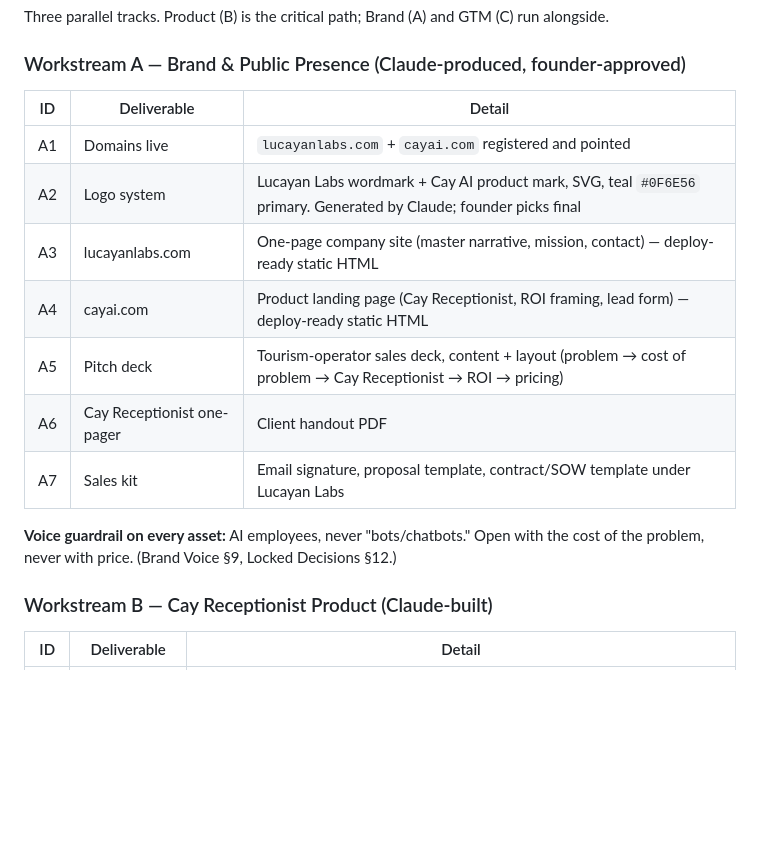
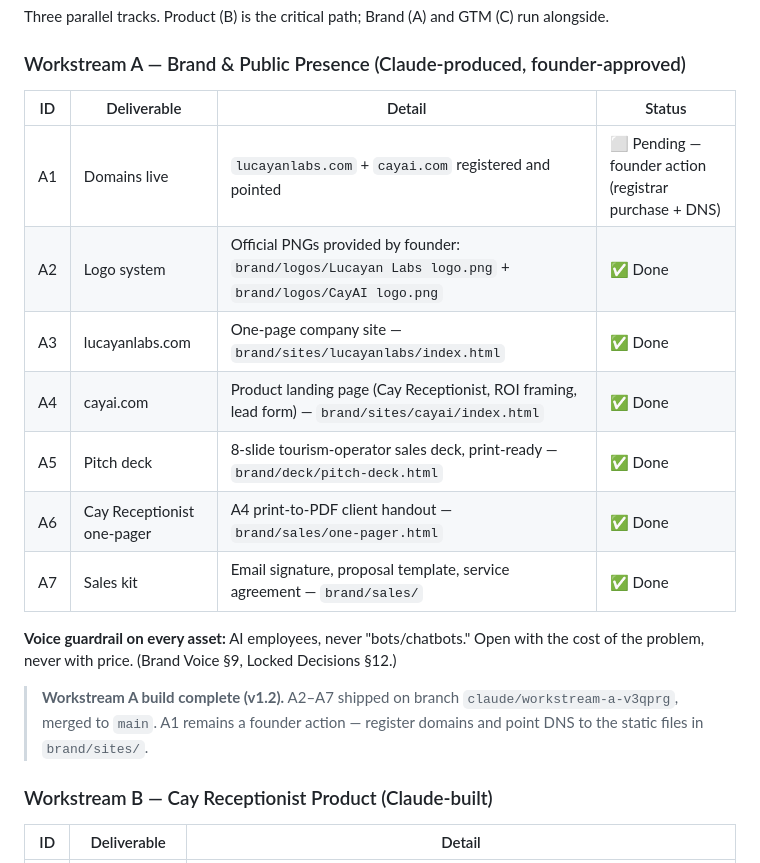
Before and after one commit to gjamescollie/OutreachBey, a Markdown page: docs/SCOPE_OF_WORK.md, the part around the change. Rendered like a GitHub page; blank space fills up the shorter version.

Commit message:
docs(sow): mark Workstream A complete in scope of work
A2–A7 all shipped. A1 (domain registration) remains pending founder
action. Updated A table with status column and build note.

Co-Authored-By: Claude Sonnet 4.6 <noreply@anthropic.com>
Claude-Session: https://claude.ai/code/session_01JNJsow3mJUtV9GEiWZBcDQ

```diff
--- a/docs/SCOPE_OF_WORK.md
+++ b/docs/SCOPE_OF_WORK.md
@@ -97,18 +97,20 @@ Three parallel tracks. Product (B) is the critical path; Brand (A) and GTM (C) r
 
 ### Workstream A — Brand & Public Presence (Claude-produced, founder-approved)
 
-| ID | Deliverable | Detail |
-|---|---|---|
-| A1 | Domains live | `lucayanlabs.com` + `cayai.com` registered and pointed |
-| A2 | Logo system | Lucayan Labs wordmark + Cay AI product mark, SVG, teal `#0F6E56` primary. Generated by Claude; founder picks final |
-| A3 | lucayanlabs.com | One-page company site (master narrative, mission, contact) — deploy-ready static HTML |
-| A4 | cayai.com | Product landing page (Cay Receptionist, ROI framing, lead form) — deploy-ready static HTML |
-| A5 | Pitch deck | Tourism-operator sales deck, content + layout (problem → cost of problem → Cay Receptionist → ROI → pricing) |
-| A6 | Cay Receptionist one-pager | Client handout PDF |
-| A7 | Sales kit | Email signature, proposal template, contract/SOW template under Lucayan Labs |
+| ID | Deliverable | Detail | Status |
+|---|---|---|---|
+| A1 | Domains live | `lucayanlabs.com` + `cayai.com` registered and pointed | ⬜ Pending — founder action (registrar purchase + DNS) |
+| A2 | Logo system | Official PNGs provided by founder: `brand/logos/Lucayan Labs logo.png` + `brand/logos/CayAI logo.png` | ✅ Done |
+| A3 | lucayanlabs.com | One-page company site — `brand/sites/lucayanlabs/index.html` | ✅ Done |
+| A4 | cayai.com | Product landing page (Cay Receptionist, ROI framing, lead form) — `brand/sites/cayai/index.html` | ✅ Done |
+| A5 | Pitch deck | 8-slide tourism-operator sales deck, print-ready — `brand/deck/pitch-deck.html` | ✅ Done |
+| A6 | Cay Receptionist one-pager | A4 print-to-PDF client handout — `brand/sales/one-pager.html` | ✅ Done |
+| A7 | Sales kit | Email signature, proposal template, service agreement — `brand/sales/` | ✅ Done |
 
 **Voice guardrail on every asset:** AI employees, never "bots/chatbots." Open with the cost
 of the problem, never with price. (Brand Voice §9, Locked Decisions §12.)
+
+> **Workstream A build complete (v1.2).** A2–A7 shipped on branch `claude/workstream-a-v3qprg`, merged to `main`. A1 remains a founder action — register domains and point DNS to the static files in `brand/sites/`.
 
 ### Workstream B — Cay Receptionist Product (Claude-built)
 
```
